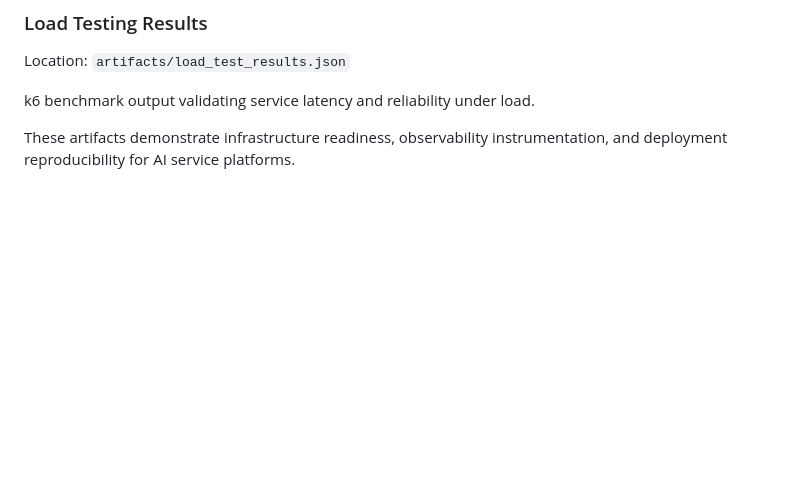
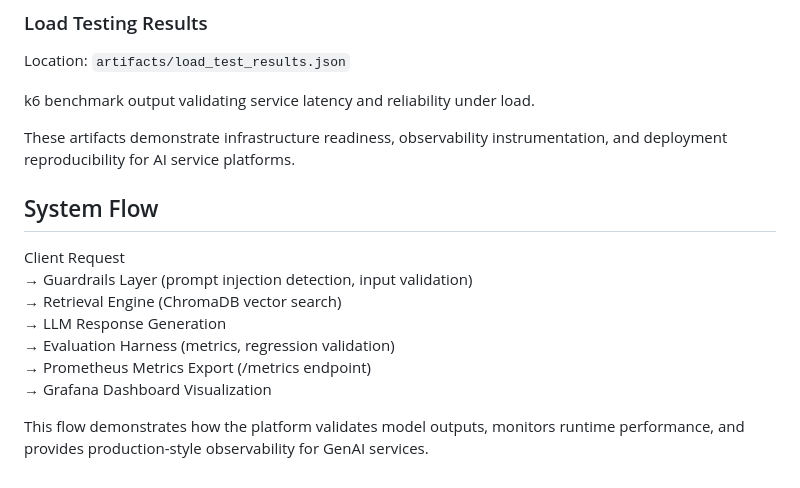
Before and after one commit to Electricpaper77/ai-rag-eval-platform, a Markdown page: README.md, the part around the change. GitHub-like rendering; blank space fills up the shorter version.

Commit message:
Add system flow architecture section

```diff
--- a/README.md
+++ b/README.md
@@ -193,3 +193,16 @@ Location: `artifacts/load_test_results.json`
 k6 benchmark output validating service latency and reliability under load.
 
 These artifacts demonstrate infrastructure readiness, observability instrumentation, and deployment reproducibility for AI service platforms.
+
+
+## System Flow
+
+Client Request
+→ Guardrails Layer (prompt injection detection, input validation)
+→ Retrieval Engine (ChromaDB vector search)
+→ LLM Response Generation
+→ Evaluation Harness (metrics, regression validation)
+→ Prometheus Metrics Export (/metrics endpoint)
+→ Grafana Dashboard Visualization
+
+This flow demonstrates how the platform validates model outputs, monitors runtime performance, and provides production-style observability for GenAI services.
```
